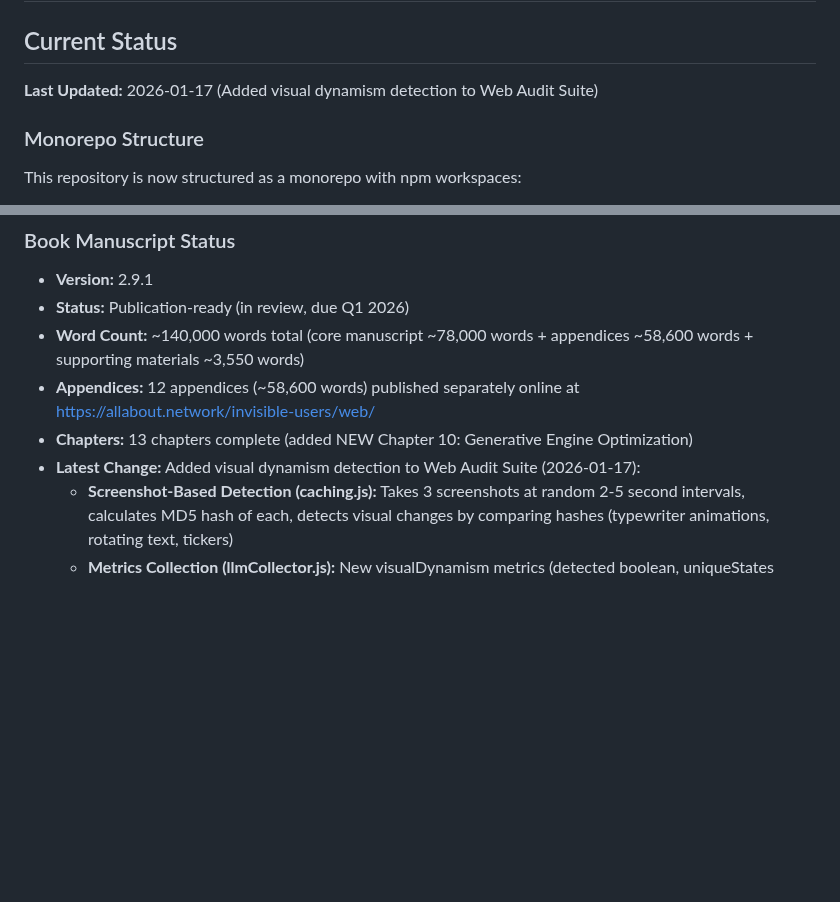
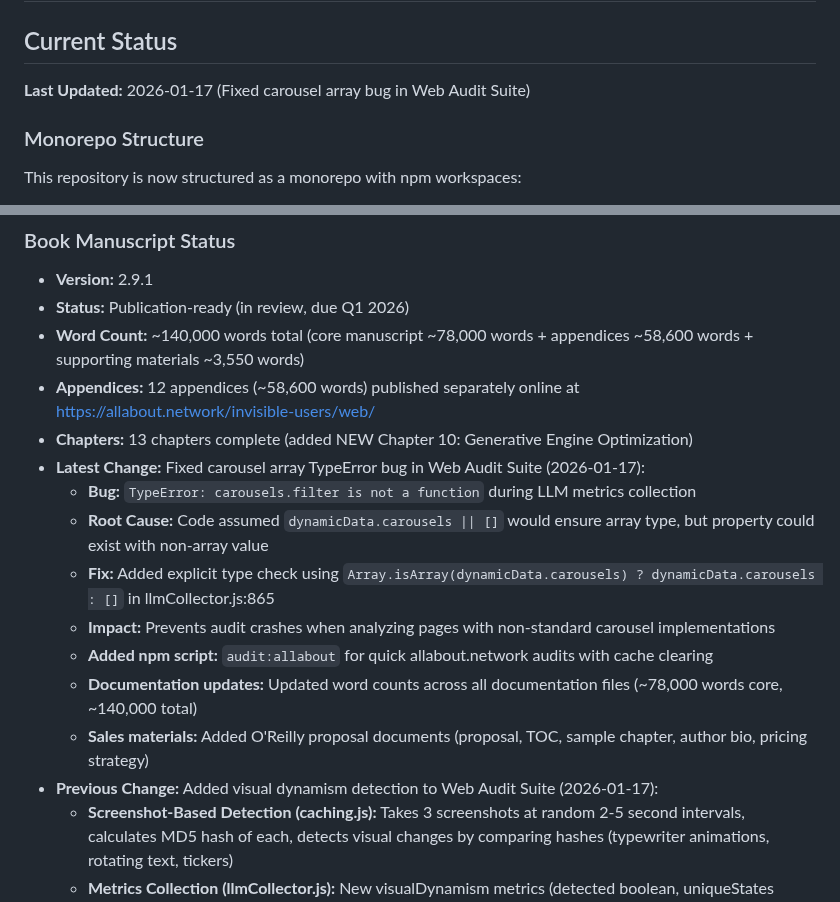
Before and after one commit to ddttom/invisible-users, a Markdown page: PROJECTSTATE.md, 2 parts joined by grey strips. GitHub-like rendering; blank space fills up the shorter version.

```diff
--- a/PROJECTSTATE.md
+++ b/PROJECTSTATE.md
@@ -2,7 +2,7 @@
 
 ## Current Status
 
-**Last Updated:** 2026-01-17 (Added visual dynamism detection to Web Audit Suite)
+**Last Updated:** 2026-01-17 (Fixed carousel array bug in Web Audit Suite)
 
 ### Monorepo Structure
 
@@ -21,7 +21,15 @@ All projects share dependency management and build scripts via npm workspaces.
 - **Word Count:** ~140,000 words total (core manuscript ~78,000 words + appendices ~58,600 words + supporting materials ~3,550 words)
 - **Appendices:** 12 appendices (~58,600 words) published separately online at <https://allabout.network/invisible-users/web/>
 - **Chapters:** 13 chapters complete (added NEW Chapter 10: Generative Engine Optimization)
-- **Latest Change:** Added visual dynamism detection to Web Audit Suite (2026-01-17):
+- **Latest Change:** Fixed carousel array TypeError bug in Web Audit Suite (2026-01-17):
+  - **Bug:** `TypeError: carousels.filter is not a function` during LLM metrics collection
+  - **Root Cause:** Code assumed `dynamicData.carousels || []` would ensure array type, but property could exist with non-array value
+  - **Fix:** Added explicit type check using `Array.isArray(dynamicData.carousels) ? dynamicData.carousels : []` in llmCollector.js:865
+  - **Impact:** Prevents audit crashes when analyzing pages with non-standard carousel implementations
+  - **Added npm script:** `audit:allabout` for quick allabout.network audits with cache clearing
+  - **Documentation updates:** Updated word counts across all documentation files (~78,000 words core, ~140,000 total)
+  - **Sales materials:** Added O'Reilly proposal documents (proposal, TOC, sample chapter, author bio, pricing strategy)
+- **Previous Change:** Added visual dynamism detection to Web Audit Suite (2026-01-17):
   - **Screenshot-Based Detection (caching.js):** Takes 3 screenshots at random 2-5 second intervals, calculates MD5 hash of each, detects visual changes by comparing hashes (typewriter animations, rotating text, tickers)
   - **Metrics Collection (llmCollector.js):** New visualDynamism metrics (detected boolean, uniqueStates count)
   - **Scoring Penalty (llmScorer.js, scoringWeights.js):** -5 points for detected visual dynamism
```
Also changed, not shown: CHANGELOG.md (+46 -0 lines), LEARNINGS.md (+6 -0 lines).
